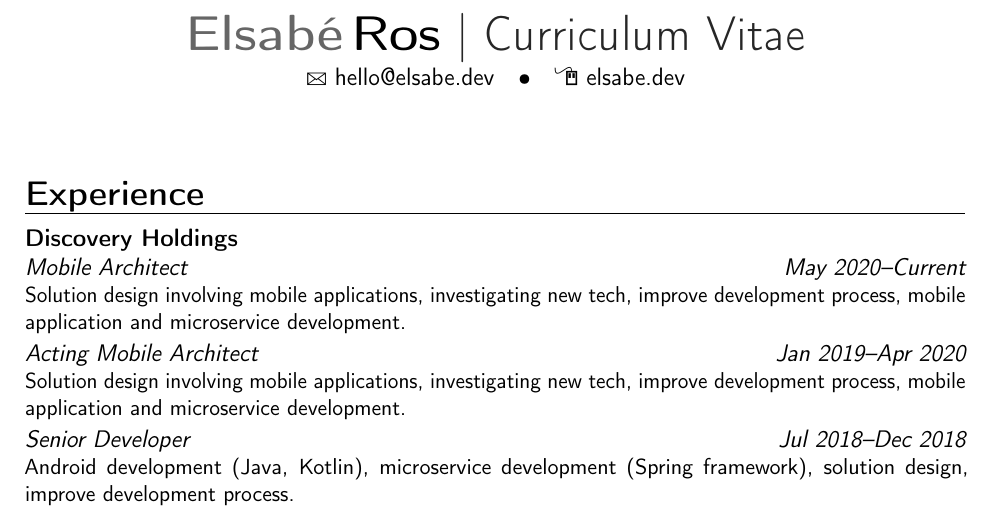
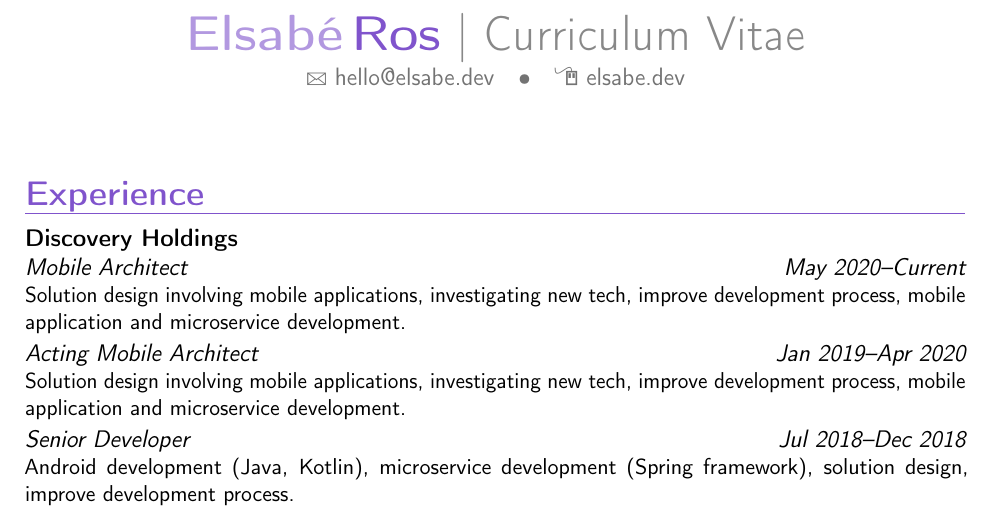
Before and after one commit to AesSedai101/my-cv, a LaTeX CV (cv.tex): part of page 1 of 3, cut so that both start at the same text. Compiled offline with pdfLaTeX.

Commit message:
Update cv.tex

```diff
--- a/cv.tex
+++ b/cv.tex
@@ -9,9 +9,9 @@
 \documentclass[12pt,a4paper,sans]{moderncv}   % possible options include font size ('10pt', '11pt' and '12pt'), paper size ('a4paper', 'letterpaper', 'a5paper', 'legalpaper', 'executivepaper' and 'landscape') and font family ('sans' and 'roman')
 
 % moderncv themes
+\moderncvcolor{purple}    % color options 'blue' (default), 'orange', 'green', 'red', 'purple', 'grey' and 'black'
 \moderncvstyle{banking}                        % style options are 'casual'
 %(default), 'classic', 'oldstyle' and 'banking'
-\moderncvcolor{purple}    % color options 'blue' (default), 'orange', 'green', 'red', 'purple', 'grey' and 'black'
 \moderncvicons{marvosym} % change icons
 %\renewcommand{\familydefault}{\sfdefault}    % to set the default font; use '\sfdefault' for the default sans serif font, '\rmdefault' for the default roman one, or any tex font name
 %\nopagenumbers{}                             % uncomment to suppress automatic page numbering for CVs longer than one page
```
